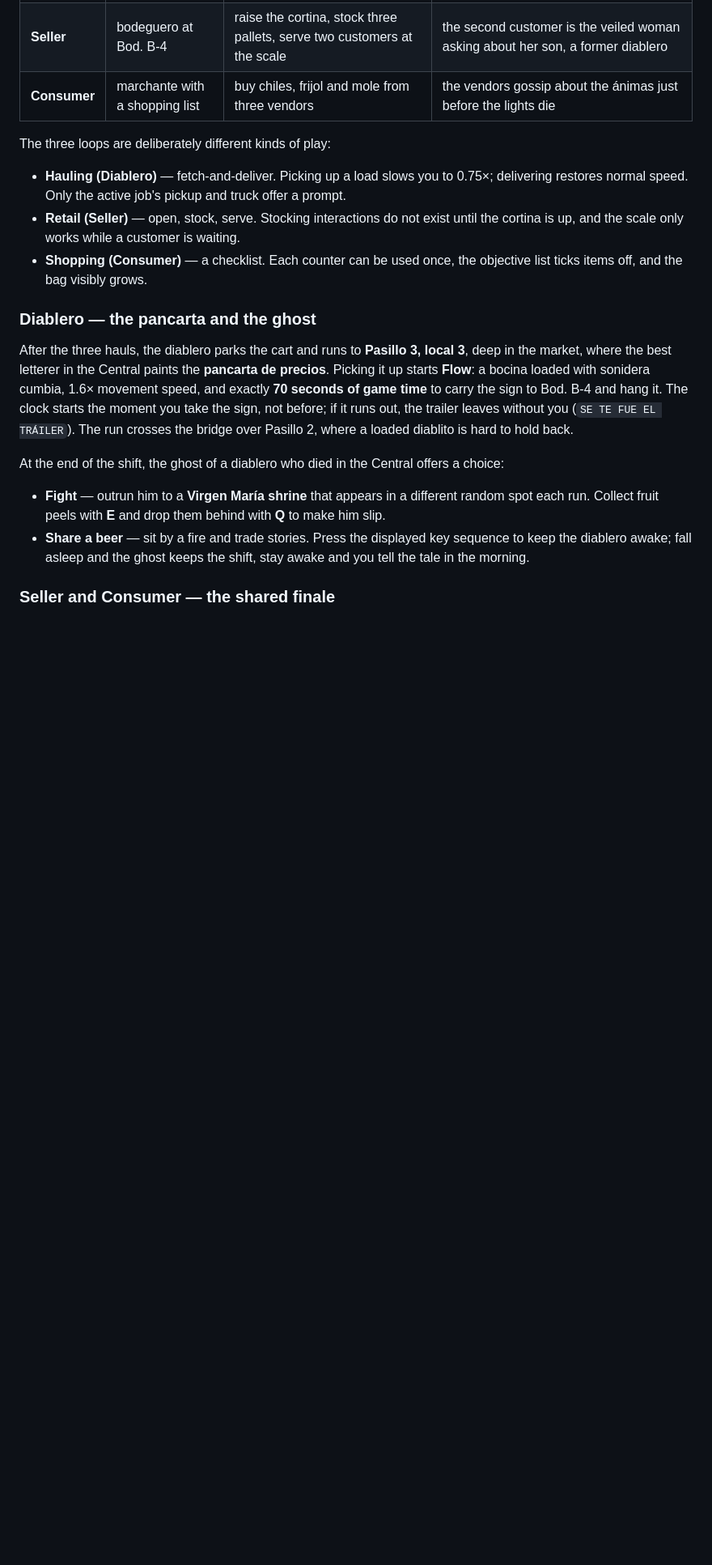
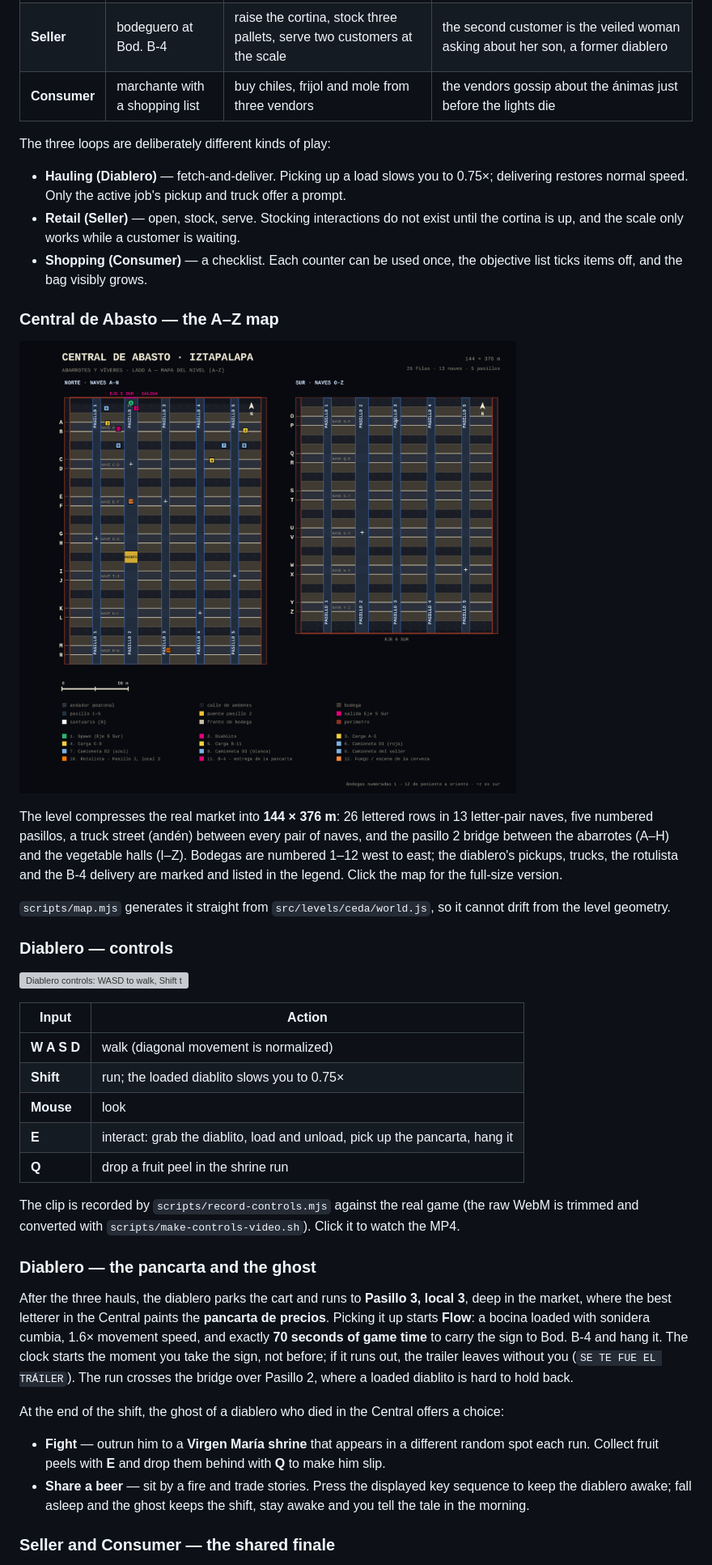
Before and after one commit to dar4datascience/Demo-Game-in-Browser, a Markdown page: README.md, the part around one of its changes. Shown at 81% size. GitHub-like rendering; blank space fills up the shorter version; grey boxes are pictures that could not be loaded.

Commit message:
docs: embed the map and controls clip in the README

```diff
--- a/README.md
+++ b/README.md
@@ -45,6 +45,34 @@ The three loops are deliberately different kinds of play:
   up, and the scale only works while a customer is waiting.
 - **Shopping (Consumer)** — a checklist. Each counter can be used once, the objective list ticks
   items off, and the bag visibly grows.
+
+### Central de Abasto — the A–Z map
+
+[![Top-down map of the in-game Central de Abasto: naves A–N and O–Z, five pasillos, andenes and the Eje 5 Sur gate](docs/ceda-map.png)](docs/ceda-map.png)
+
+The level compresses the real market into **144 × 376 m**: 26 lettered rows in 13 letter-pair naves,
+five numbered pasillos, a truck street (andén) between every pair of naves, and the pasillo 2 bridge
+between the abarrotes (A–H) and the vegetable halls (I–Z). Bodegas are numbered 1–12 west to east;
+the diablero's pickups, trucks, the rotulista and the B-4 delivery are marked and listed in the
+legend. Click the map for the full-size version.
+
+`scripts/map.mjs` generates it straight from `src/levels/ceda/world.js`, so it cannot drift from the
+level geometry.
+
+### Diablero — controls
+
+[![Diablero controls: WASD to walk, Shift to run, mouse to look, E to interact, and the 70-second Flow run](docs/diablero-controls.gif)](docs/diablero-controls.mp4)
+
+| Input | Action |
+| --- | --- |
+| **W A S D** | walk (diagonal movement is normalized) |
+| **Shift** | run; the loaded diablito slows you to 0.75× |
+| **Mouse** | look |
+| **E** | interact: grab the diablito, load and unload, pick up the pancarta, hang it |
+| **Q** | drop a fruit peel in the shrine run |
+
+The clip is recorded by `scripts/record-controls.mjs` against the real game (the raw WebM is trimmed
+and converted with `scripts/make-controls-video.sh`). Click it to watch the MP4.
 
 ### Diablero — the pancarta and the ghost
 
```
Also changed, not shown: other parts of README.md (+4 -0 lines), AGENTS.md (+5 -0 lines).
